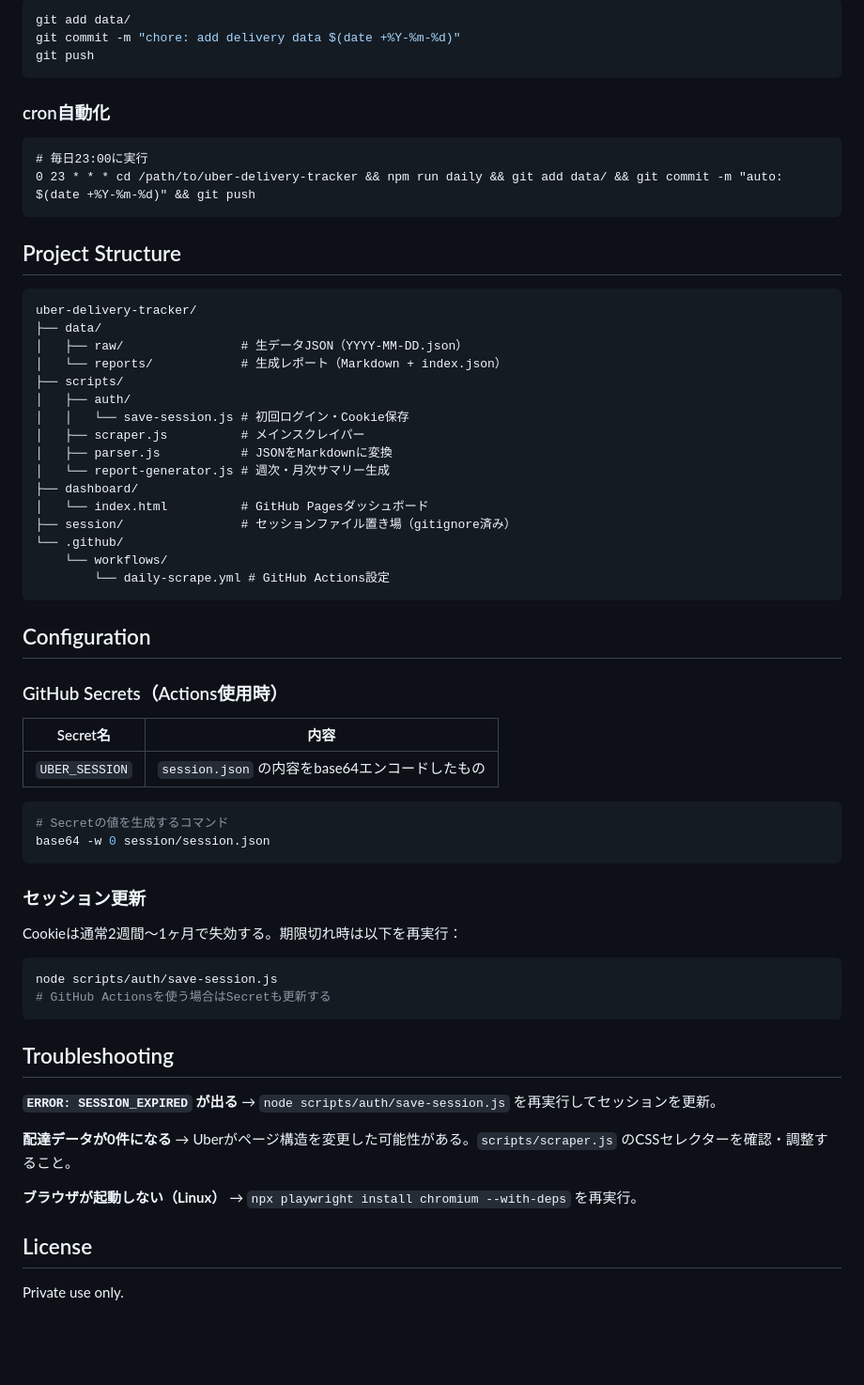
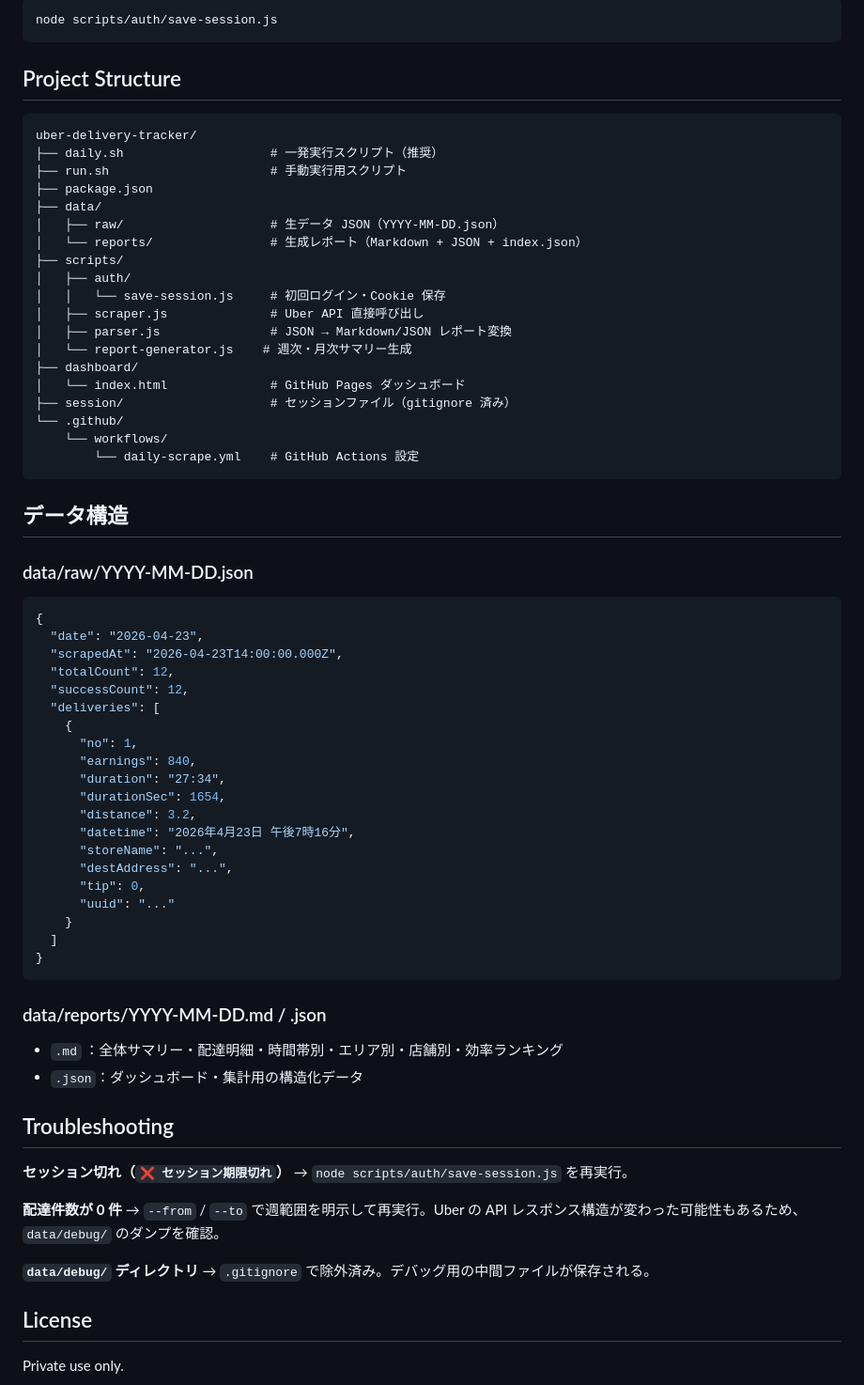
Before and after one commit to Aaaaamon2718/.github, a Markdown page: uber-delivery-tracker/README.md, the part around one of its changes. Shown at 94% size. Drawn GitHub-style; blank space fills up the shorter version.

Commit message:
docs: update README to reflect current implementation

````diff
--- a/uber-delivery-tracker/README.md
+++ b/uber-delivery-tracker/README.md
@@ -65,70 +84,74 @@ node scripts/report-generator.js --date today --type monthly
 
 ```bash
-git add data/
-git commit -m "chore: add delivery data $(date +%Y-%m-%d)"
-git push
-```
-
-### cron自動化
-
-```cron
-# 毎日23:00に実行
-0 23 * * * cd /path/to/uber-delivery-tracker && npm run daily && git add data/ && git commit -m "auto: $(date +%Y-%m-%d)" && git push
+node scripts/auth/save-session.js
 ```
 
 ## Project Structure
 
 ```
 uber-delivery-tracker/
+├── daily.sh                    # 一発実行スクリプト（推奨）
+├── run.sh                      # 手動実行用スクリプト
+├── package.json
 ├── data/
-│   ├── raw/                # 生データJSON（YYYY-MM-DD.json）
-│   └── reports/            # 生成レポート（Markdown + index.json）
+│   ├── raw/                    # 生データ JSON（YYYY-MM-DD.json）
+│   └── reports/                # 生成レポート（Markdown + JSON + index.json）
 ├── scripts/
 │   ├── auth/
-│   │   └── save-session.js # 初回ログイン・Cookie保存
-│   ├── scraper.js          # メインスクレイパー
-│   ├── parser.js           # JSONをMarkdownに変換
-│   └── report-generator.js # 週次・月次サマリー生成
+│   │   └── save-session.js     # 初回ログイン・Cookie 保存
+│   ├── scraper.js              # Uber API 直接呼び出し
+│   ├── parser.js               # JSON → Markdown/JSON レポート変換
+│   └── report-generator.js    # 週次・月次サマリー生成
 ├── dashboard/
-│   └── index.html          # GitHub Pagesダッシュボード
-├── session/                # セッションファイル置き場（gitignore済み）
+│   └── index.html              # GitHub Pages ダッシュボード
+├── session/                    # セッションファイル（gitignore 済み）
 └── .github/
     └── workflows/
-        └── daily-scrape.yml # GitHub Actions設定
+        └── daily-scrape.yml    # GitHub Actions 設定
 ```
 
-## Configuration
+## データ構造
 
-### GitHub Secrets（Actions使用時）
+### data/raw/YYYY-MM-DD.json
 
-| Secret名 | 内容 |
-|---|---|
-| `UBER_SESSION` | `session.json` の内容をbase64エンコードしたもの |
-
-```bash
-# Secretの値を生成するコマンド
-base64 -w 0 session/session.json
+```json
+{
+  "date": "2026-04-23",
+  "scrapedAt": "2026-04-23T14:00:00.000Z",
+  "totalCount": 12,
+  "successCount": 12,
+  "deliveries": [
+    {
+      "no": 1,
+      "earnings": 840,
+      "duration": "27:34",
+      "durationSec": 1654,
+      "distance": 3.2,
+      "datetime": "2026年4月23日 午後7時16分",
+      "storeName": "...",
+      "destAddress": "...",
+      "tip": 0,
+      "uuid": "..."
+    }
+  ]
+}
 ```
 
-### セッション更新
+### data/reports/YYYY-MM-DD.md / .json
 
-Cookieは通常2週間〜1ヶ月で失効する。期限切れ時は以下を再実行：
-
-```bash
-node scripts/auth/save-session.js
-# GitHub Actionsを使う場合はSecretも更新する
-```
+- `.md` ：全体サマリー・配達明細・時間帯別・エリア別・店舗別・効率ランキング
+- `.json`：ダッシュボード・集計用の構造化データ
 
 ## Troubleshooting
 
-**`ERROR: SESSION_EXPIRED` が出る**
-→ `node scripts/auth/save-session.js` を再実行してセッションを更新。
+**セッション切れ（`❌ セッション期限切れ`）**
+→ `node scripts/auth/save-session.js` を再実行。
 
-**配達データが0件になる**
-→ Uberがページ構造を変更した可能性がある。`scripts/scraper.js` のCSSセレクターを確認・調整すること。
+**配達件数が 0 件**
+→ `--from` / `--to` で週範囲を明示して再実行。Uber の API レスポンス構造が変わった可能性もあるため、`data/debug/` のダンプを確認。
 
-**ブラウザが起動しない（Linux）**
-→ `npx playwright install chromium --with-deps` を再実行。
+**`data/debug/` ディレクトリ**
+→ `.gitignore` で除外済み。デバッグ用の中間ファイルが保存される。
 
 ## License
 
````
Also changed, not shown: other parts of uber-delivery-tracker/README.md (+46 -27 lines).
